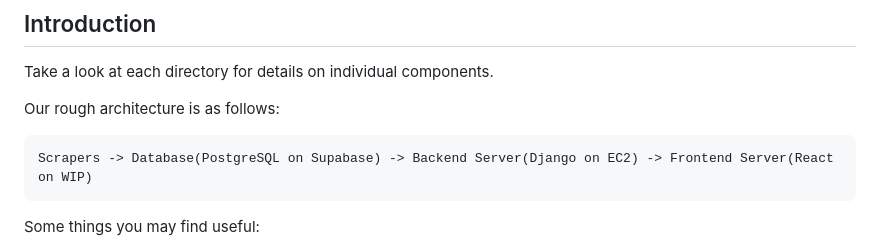
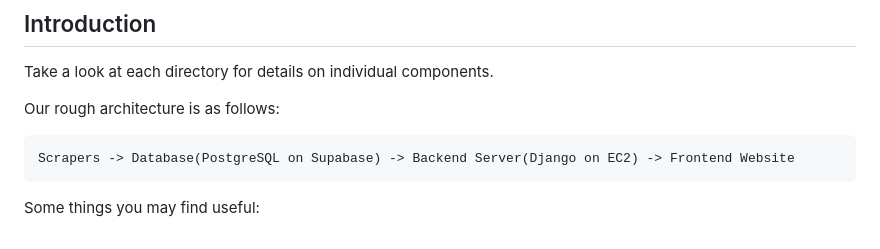
Before and after one commit to shotnothing/TeamPower8, a Markdown page: README.md, the part around the change. Rendered like a GitHub page.

````diff
--- a/README.md
+++ b/README.md
@@ -81,7 +81,7 @@ Take a look at each directory for details on individual components.
 Our rough architecture is as follows:
 
 ```
-Scrapers -> Database(PostgreSQL on Supabase) -> Backend Server(Django on EC2) -> Frontend Server(React on WIP)
+Scrapers -> Database(PostgreSQL on Supabase) -> Backend Server(Django on EC2) -> Frontend Website
 ```
 
 Some things you may find useful:
````
